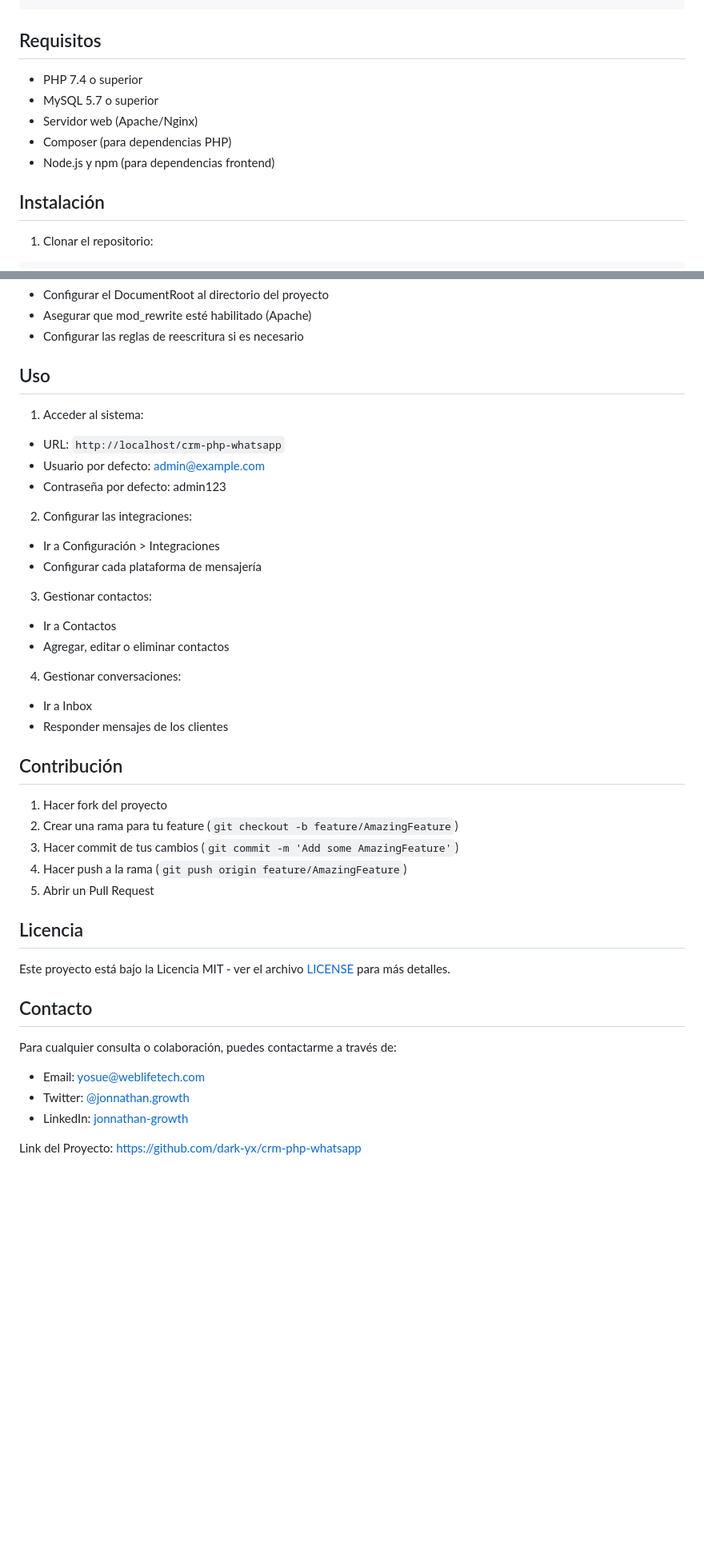
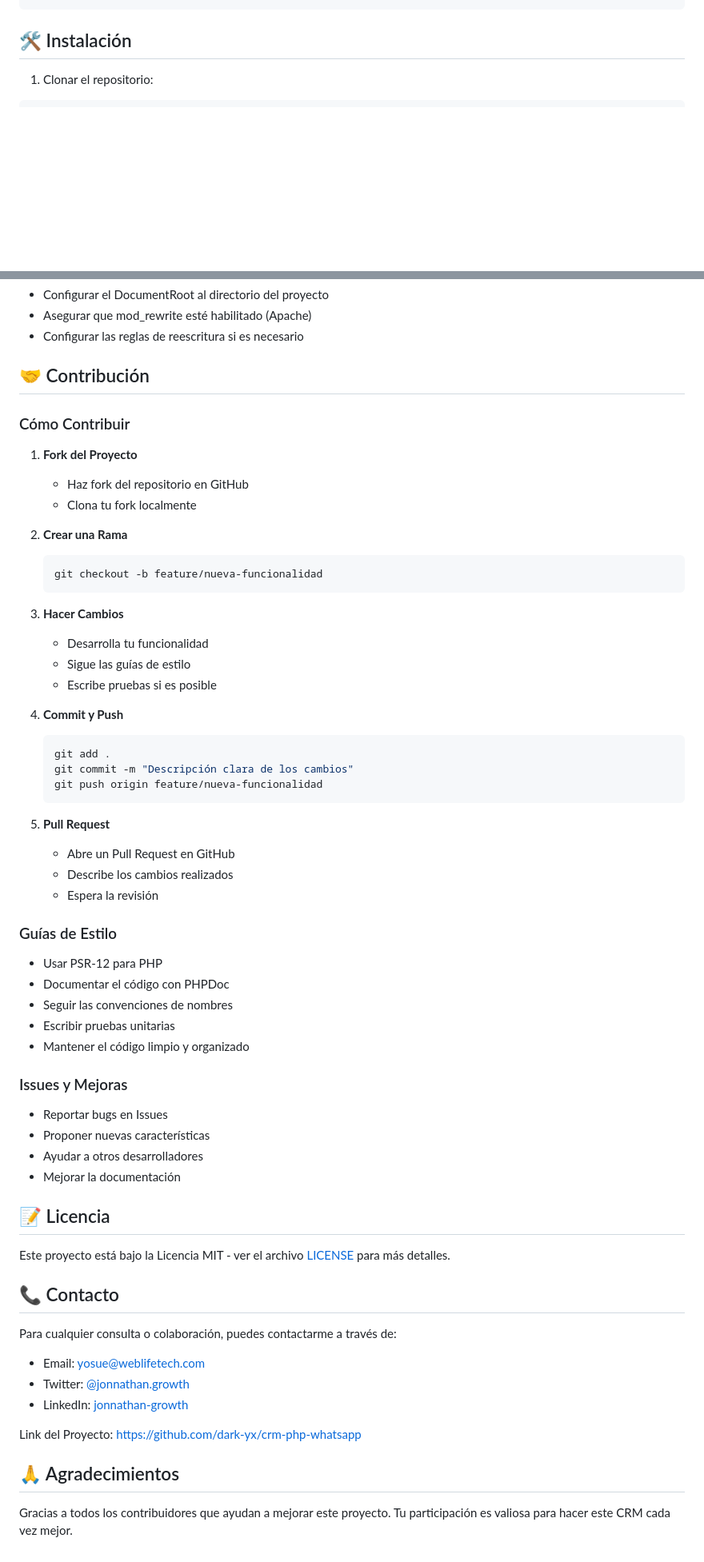
Before and after one commit to dark-yx/crm-php-whatsapp, a Markdown page: README.md, 2 parts joined by grey strips. Shown at 80% size. Rendered like a GitHub page; blank space fills up the shorter version.

Commit message:
Actualizar README con información de credenciales y guías de contribución

````diff
--- a/README.md
+++ b/README.md
@@ -93,15 +138,7 @@ crm-php-whatsapp/
 └── reset-password.php  # Restablecimiento de contraseña
 ```
 
-## Requisitos
-
-- PHP 7.4 o superior
-- MySQL 5.7 o superior
-- Servidor web (Apache/Nginx)
-- Composer (para dependencias PHP)
-- Node.js y npm (para dependencias frontend)
-
-## Instalación
+## 🛠️ Instalación
 
 1. Clonar el repositorio:
 ```bash
@@ -123,38 +160,56 @@ cd crm-php-whatsapp
 - Asegurar que mod_rewrite esté habilitado (Apache)
 - Configurar las reglas de reescritura si es necesario
 
-## Uso
+## 🤝 Contribución
 
-1. Acceder al sistema:
-- URL: `http://localhost/crm-php-whatsapp`
-- Usuario por defecto: admin@example.com
-- Contraseña por defecto: admin123
+### Cómo Contribuir
 
-2. Configurar las integraciones:
-- Ir a Configuración > Integraciones
-- Configurar cada plataforma de mensajería
+1. **Fork del Proyecto**
+   - Haz fork del repositorio en GitHub
+   - Clona tu fork localmente
 
-3. Gestionar contactos:
-- Ir a Contactos
-- Agregar, editar o eliminar contactos
+2. **Crear una Rama**
+   ```bash
+   git checkout -b feature/nueva-funcionalidad
+   ```
 
-4. Gestionar conversaciones:
-- Ir a Inbox
-- Responder mensajes de los clientes
+3. **Hacer Cambios**
+   - Desarrolla tu funcionalidad
+   - Sigue las guías de estilo
+   - Escribe pruebas si es posible
 
-## Contribución
+4. **Commit y Push**
+   ```bash
+   git add .
+   git commit -m "Descripción clara de los cambios"
+   git push origin feature/nueva-funcionalidad
+   ```
 
-1. Hacer fork del proyecto
-2. Crear una rama para tu feature (`git checkout -b feature/AmazingFeature`)
-3. Hacer commit de tus cambios (`git commit -m 'Add some AmazingFeature'`)
-4. Hacer push a la rama (`git push origin feature/AmazingFeature`)
-5. Abrir un Pull Request
+5. **Pull Request**
+   - Abre un Pull Request en GitHub
+   - Describe los cambios realizados
+   - Espera la revisión
 
-## Licencia
+### Guías de Estilo
+
+- Usar PSR-12 para PHP
+- Documentar el código con PHPDoc
+- Seguir las convenciones de nombres
+- Escribir pruebas unitarias
+- Mantener el código limpio y organizado
+
+### Issues y Mejoras
+
+- Reportar bugs en Issues
+- Proponer nuevas características
+- Ayudar a otros desarrolladores
+- Mejorar la documentación
+
+## 📝 Licencia
 
 Este proyecto está bajo la Licencia MIT - ver el archivo [LICENSE](LICENSE) para más detalles.
 
-## Contacto
+## 📞 Contacto
 
 Para cualquier consulta o colaboración, puedes contactarme a través de:
 - Email: yosue@weblifetech.com
@@ -162,3 +217,7 @@ Para cualquier consulta o colaboración, puedes contactarme a través de:
 - LinkedIn: [jonnathan-growth](https://linkedin.com/in/jonnathan-growth)
 
 Link del Proyecto: [https://github.com/dark-yx/crm-php-whatsapp](https://github.com/dark-yx/crm-php-whatsapp)
+
+## 🙏 Agradecimientos
+
+Gracias a todos los contribuidores que ayudan a mejorar este proyecto. Tu participación es valiosa para hacer este CRM cada vez mejor.
````
Also changed, not shown: other parts of README.md (+49 -4 lines).
